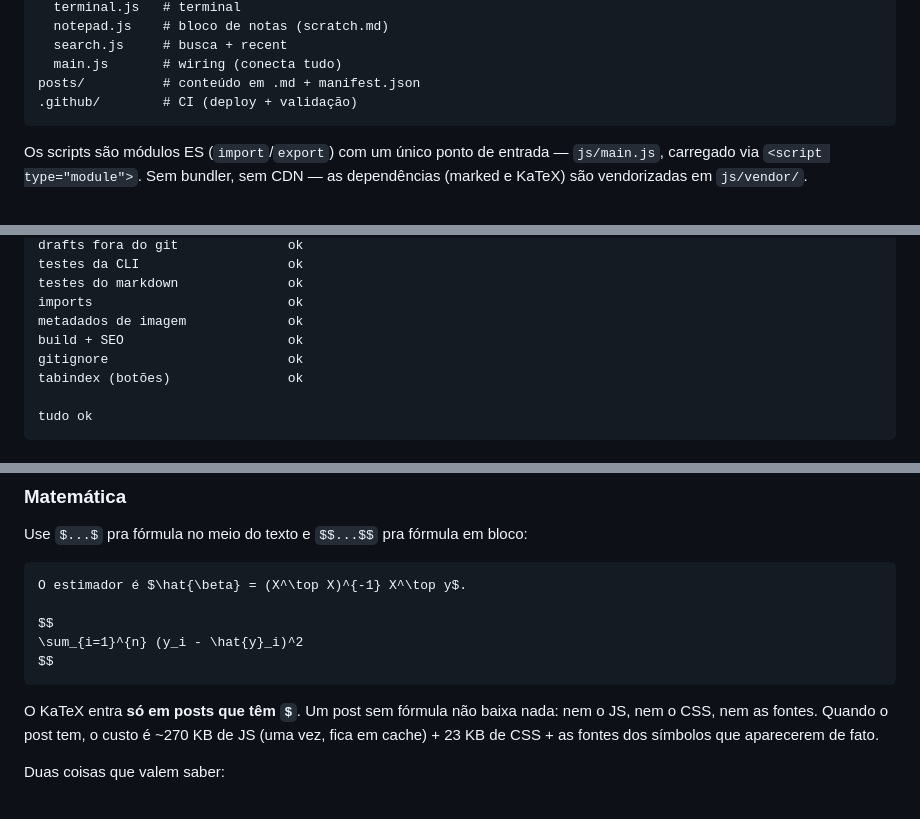
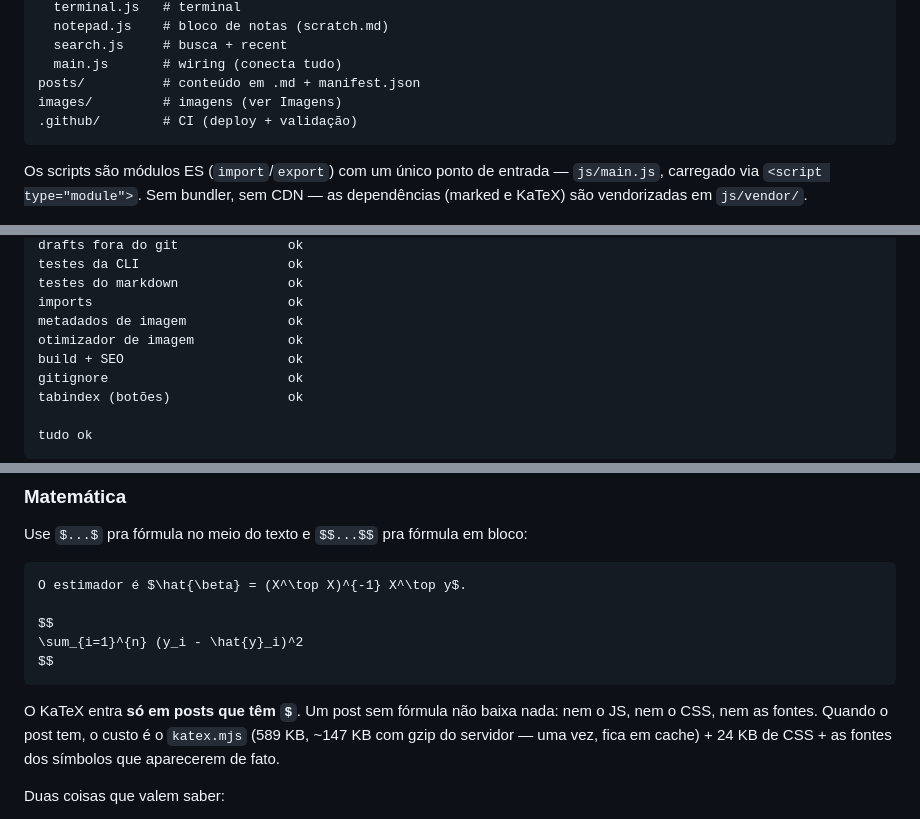
Before and after one commit to odisseuz/CofeeOS_personalblog, a Markdown page: README.md, 3 parts joined by grey strips. Drawn GitHub-style.

````diff
--- a/README.md
+++ b/README.md
@@ -61,6 +79,7 @@ js/
   search.js     # busca + recent
   main.js       # wiring (conecta tudo)
 posts/          # conteúdo em .md + manifest.json
+images/         # imagens (ver Imagens)
 .github/        # CI (deploy + validação)
 ```
 
@@ -358,6 +381,7 @@ testes da CLI                   ok
 testes do markdown              ok
 imports                         ok
 metadados de imagem             ok
+otimizador de imagem            ok
 build + SEO                     ok
 gitignore                       ok
 tabindex (botões)               ok
@@ -510,7 +534,7 @@ $$
 $$
 ```
 
-O KaTeX entra **só em posts que têm `$`**. Um post sem fórmula não baixa nada: nem o JS, nem o CSS, nem as fontes. Quando o post tem, o custo é ~270 KB de JS (uma vez, fica em cache) + 23 KB de CSS + as fontes dos símbolos que aparecerem de fato.
+O KaTeX entra **só em posts que têm `$`**. Um post sem fórmula não baixa nada: nem o JS, nem o CSS, nem as fontes. Quando o post tem, o custo é o `katex.mjs` (589 KB, ~147 KB com gzip do servidor — uma vez, fica em cache) + 24 KB de CSS + as fontes dos símbolos que aparecerem de fato.
 
 Duas coisas que valem saber:
 
````
Also changed, not shown: other parts of README.md (+38 -20 lines).
